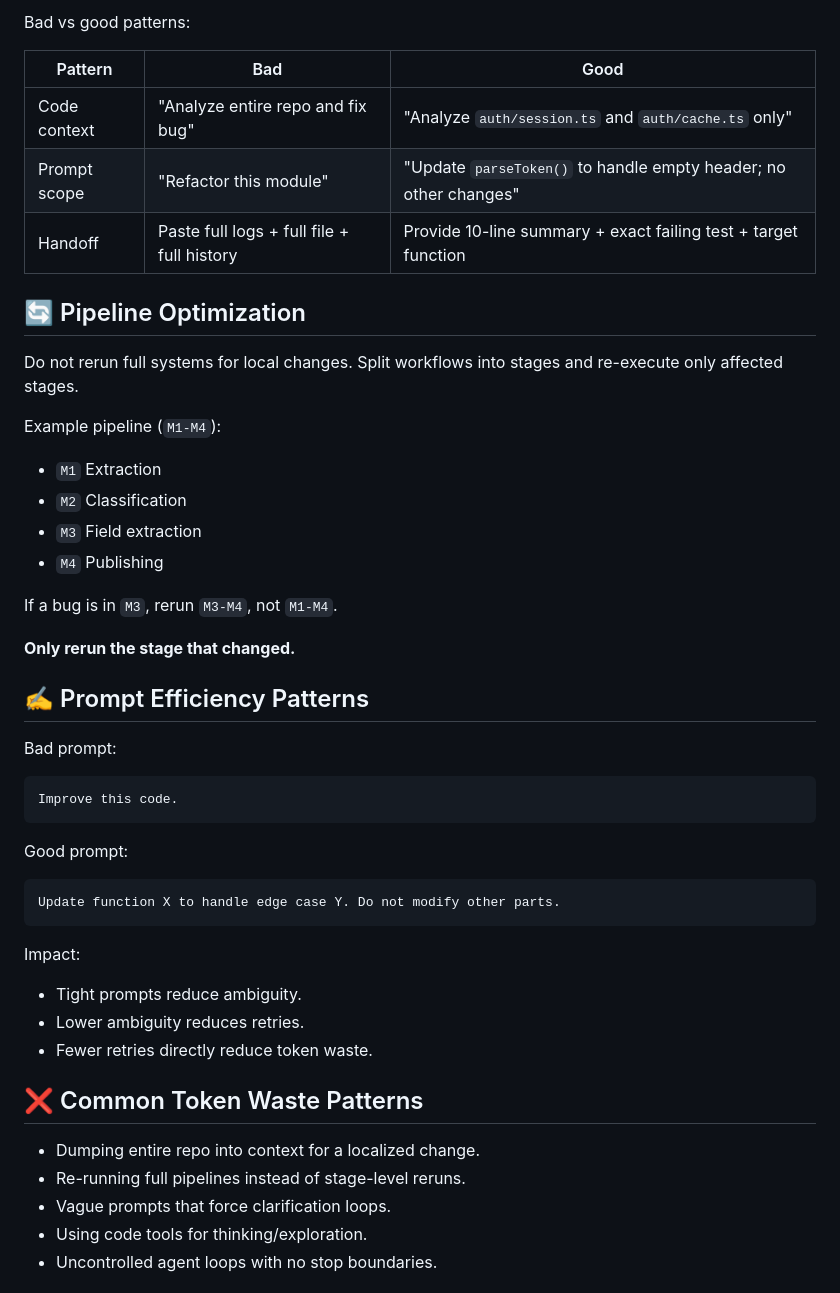
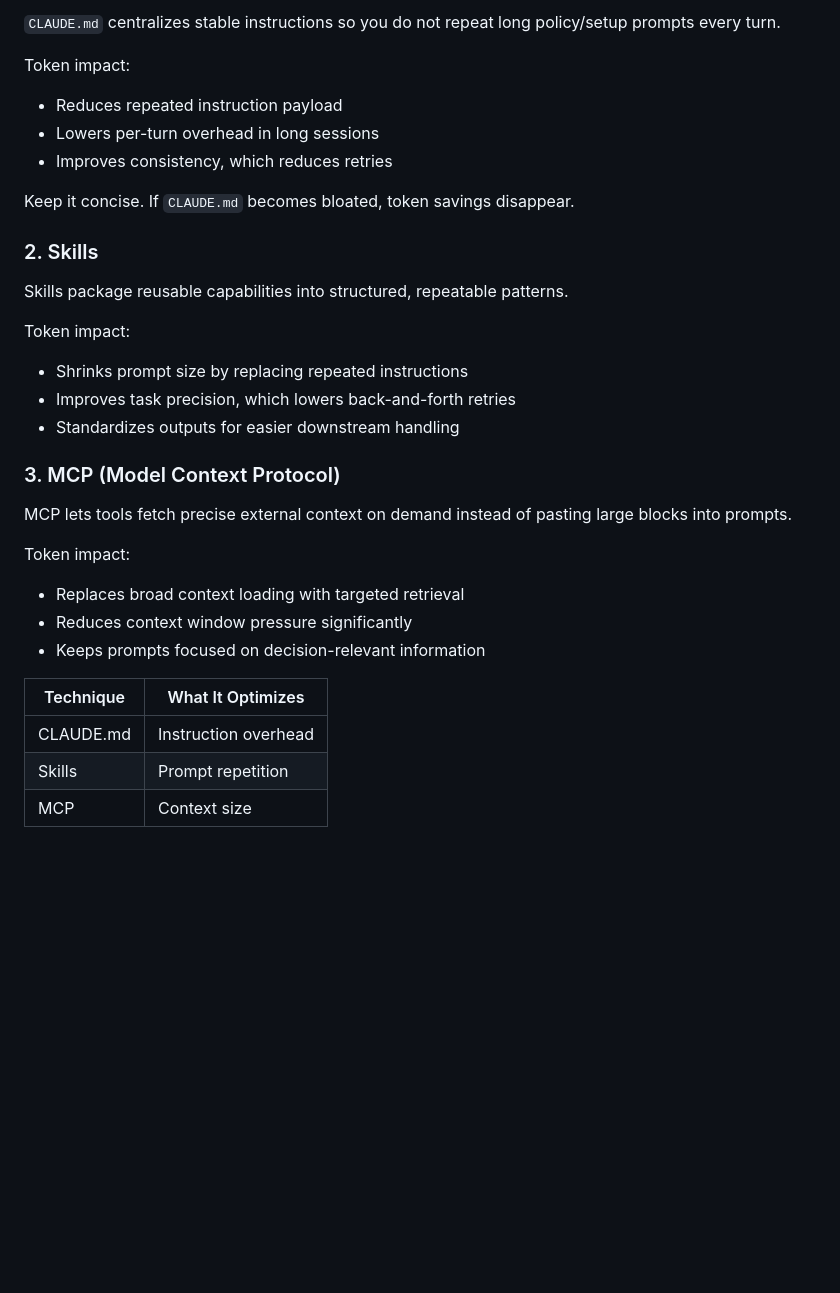
Before and after one commit to shauntoh/llm-token-optimization-playbook, a Markdown page: README.md, the part around one of its changes. GitHub-like rendering; blank space fills up the shorter version.

````diff
--- a/README.md
+++ b/README.md
@@ -92,52 +142,37 @@ Actionable controls:
 
-Bad vs good patterns:
+`CLAUDE.md` centralizes stable instructions so you do not repeat long policy/setup prompts every turn.
 
-| Pattern | Bad | Good |
-|---|---|---|
-| Code context | "Analyze entire repo and fix bug" | "Analyze `auth/session.ts` and `auth/cache.ts` only" |
-| Prompt scope | "Refactor this module" | "Update `parseToken()` to handle empty header; no other changes" |
-| Handoff | Paste full logs + full file + full history | Provide 10-line summary + exact failing test + target function |
+Token impact:
 
-## 🔄 Pipeline Optimization
+- Reduces repeated instruction payload
+- Lowers per-turn overhead in long sessions
+- Improves consistency, which reduces retries
 
-Do not rerun full systems for local changes. Split workflows into stages and re-execute only affected stages.
+Keep it concise. If `CLAUDE.md` becomes bloated, token savings disappear.
 
-Example pipeline (`M1-M4`):
+### 2. Skills
 
-- `M1` Extraction
-- `M2` Classification
-- `M3` Field extraction
-- `M4` Publishing
+Skills package reusable capabilities into structured, repeatable patterns.
 
-If a bug is in `M3`, rerun `M3-M4`, not `M1-M4`.
+Token impact:
 
-**Only rerun the stage that changed.**
+- Shrinks prompt size by replacing repeated instructions
+- Improves task precision, which lowers back-and-forth retries
+- Standardizes outputs for easier downstream handling
 
-## ✍️ Prompt Efficiency Patterns
+### 3. MCP (Model Context Protocol)
 
-Bad prompt:
+MCP lets tools fetch precise external context on demand instead of pasting large blocks into prompts.
 
-```text
-Improve this code.
-```
+Token impact:
 
-Good prompt:
+- Replaces broad context loading with targeted retrieval
+- Reduces context window pressure significantly
+- Keeps prompts focused on decision-relevant information
 
-```text
-Update function X to handle edge case Y. Do not modify other parts.
-```
+| Technique | What It Optimizes |
+|----------|------------------|
+| CLAUDE.md | Instruction overhead |
+| Skills | Prompt repetition |
+| MCP | Context size |
 
-Impact:
-
-- Tight prompts reduce ambiguity.
-- Lower ambiguity reduces retries.
-- Fewer retries directly reduce token waste.
-
-## ❌ Common Token Waste Patterns
-
-- Dumping entire repo into context for a localized change.
-- Re-running full pipelines instead of stage-level reruns.
-- Vague prompts that force clarification loops.
-- Using code tools for thinking/exploration.
-- Uncontrolled agent loops with no stop boundaries.
-
````
Also changed, not shown: other parts of README.md (+110 -78 lines).
